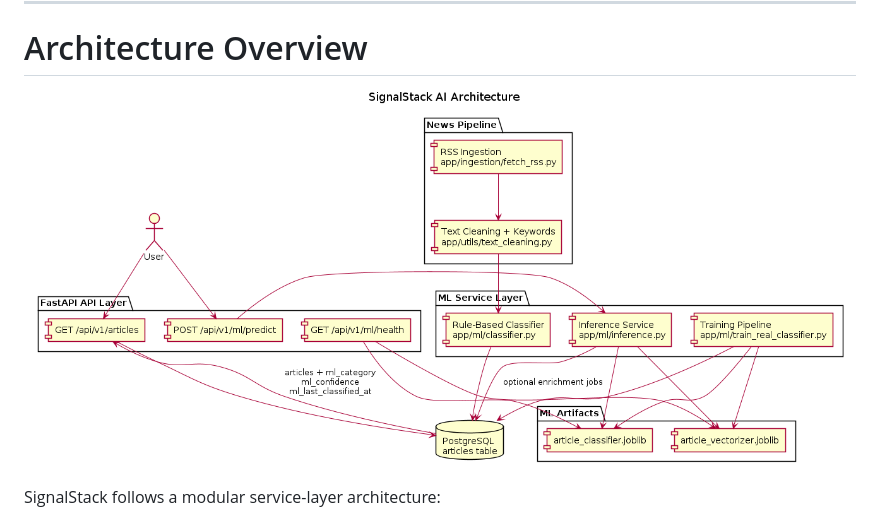
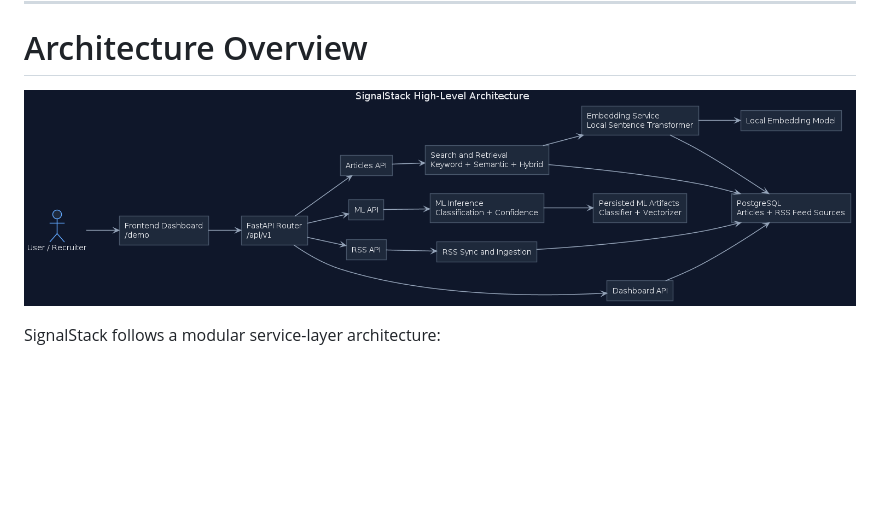
Before and after one commit to nathanbrenton/signalstack, a Markdown page: README.md, the part around the change. Rendered like a GitHub page; pictures changed too: docs/diagrams/signalstack_overview.png (added); blank space fills up the shorter version.

Commit message:
Add updated SignalStack architecture diagram

```diff
--- a/README.md
+++ b/README.md
@@ -96,7 +96,7 @@ SignalStack ingests RSS news feeds, enriches articles using AI/ML pipelines, sto
 
 # Architecture Overview
 
-![SignalStack Architecture](docs/diagrams/signalstack_UML.png)
+![SignalStack Architecture](docs/diagrams/signalstack_overview.png)
 
 SignalStack follows a modular service-layer architecture:
 
```
Also changed, not shown: 1 other file.
